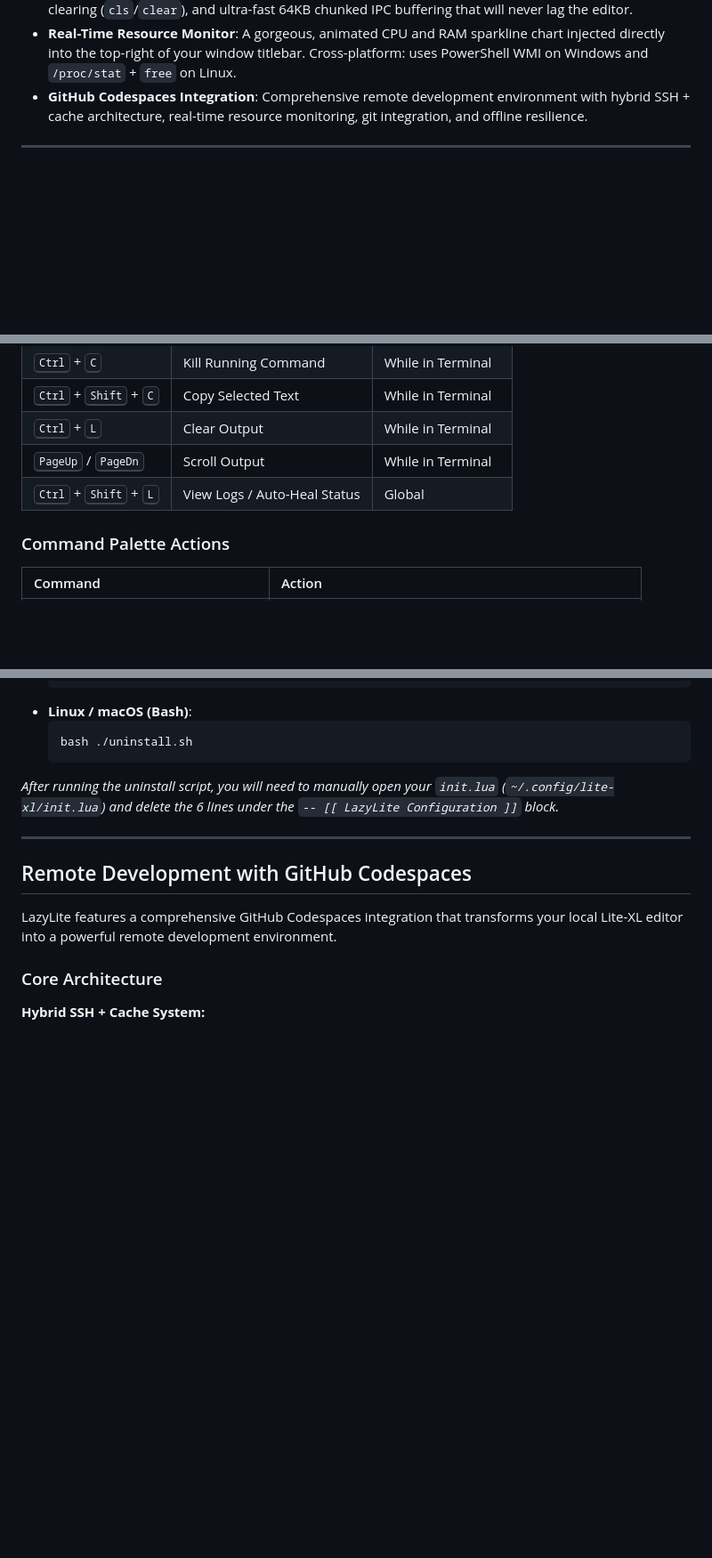
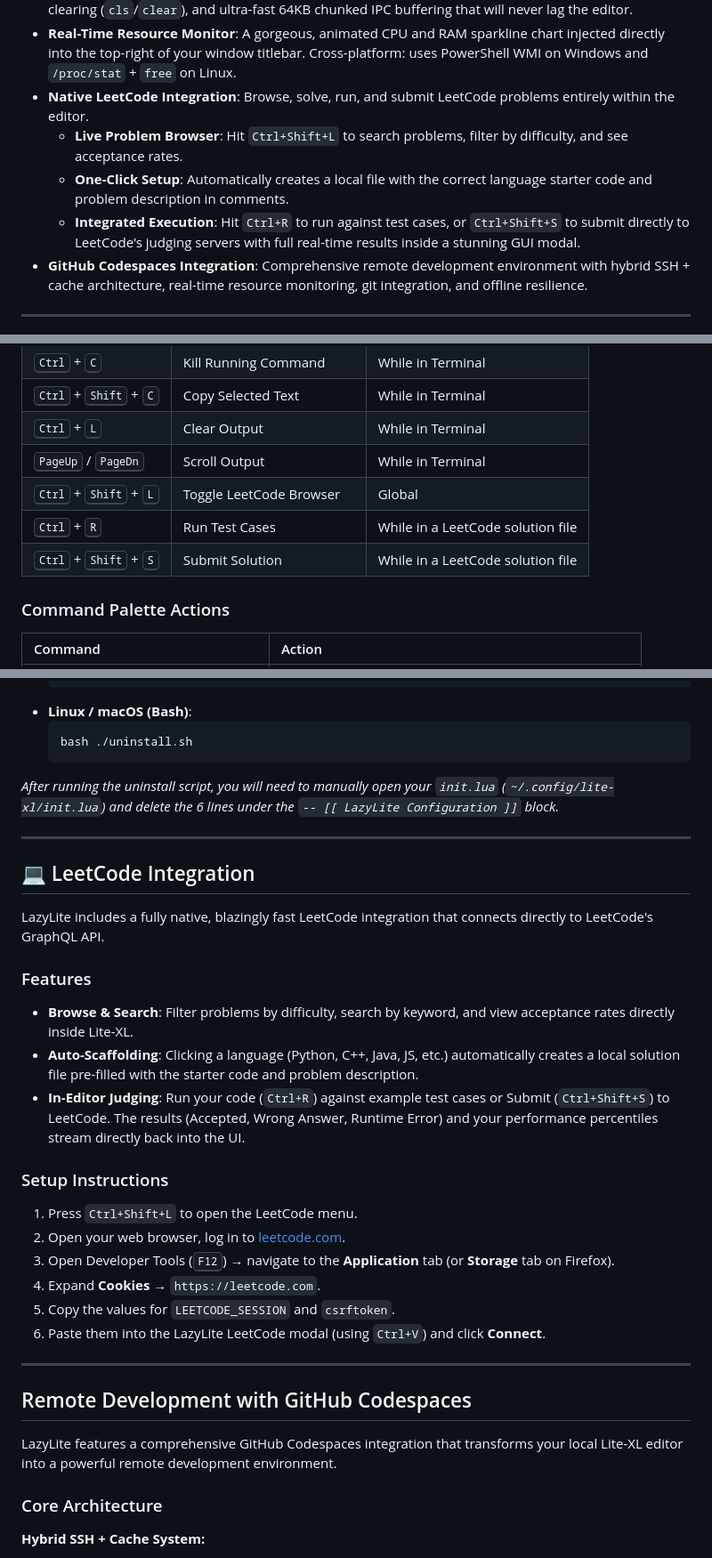
Before and after one commit to ojaswi1234/lazy_lite, a Markdown page: README.md, 3 parts joined by grey strips. Shown at 89% size. GitHub-like rendering; blank space fills up the shorter version.

Commit message:
docs: Add detailed LeetCode Integration features and setup instructions to README

````diff
--- a/README.md
+++ b/README.md
@@ -23,6 +23,10 @@ Built around a soothing **Everforest Light ("Mossy")** aesthetic, it is designed
 - **Auto-Close Brackets**: Automatically closes `{}`, `[]`, `()`, `""`, `''`, and ` `` `. Steps over existing closing pairs instead of duplicating them, wraps highlighted selections when you type a bracket, and smart-deletes empty pairs on Backspace.
 - **Integrated Terminal**: Native command runner featuring a shell selector dropdown (cmd/powershell/bash), bold headlined titles, robust cursor movement, full text selection with the mouse, clipboard copying via `Ctrl+Shift+C`, VS Code-style `Up`/`Down` command history, visual screen clearing (`cls`/`clear`), and ultra-fast 64KB chunked IPC buffering that will never lag the editor.
 - **Real-Time Resource Monitor**: A gorgeous, animated CPU and RAM sparkline chart injected directly into the top-right of your window titlebar. Cross-platform: uses PowerShell WMI on Windows and `/proc/stat` + `free` on Linux.
+- **Native LeetCode Integration**: Browse, solve, run, and submit LeetCode problems entirely within the editor.
+  - **Live Problem Browser**: Hit `Ctrl+Shift+L` to search problems, filter by difficulty, and see acceptance rates.
+  - **One-Click Setup**: Automatically creates a local file with the correct language starter code and problem description in comments.
+  - **Integrated Execution**: Hit `Ctrl+R` to run against test cases, or `Ctrl+Shift+S` to submit directly to LeetCode's judging servers with full real-time results inside a stunning GUI modal.
 - **GitHub Codespaces Integration**: Comprehensive remote development environment with hybrid SSH + cache architecture, real-time resource monitoring, git integration, and offline resilience.
 
 ---
@@ -40,7 +44,9 @@ Built around a soothing **Everforest Light ("Mossy")** aesthetic, it is designed
 | <kbd>Ctrl</kbd> + <kbd>Shift</kbd> + <kbd>C</kbd> | Copy Selected Text | While in Terminal |
 | <kbd>Ctrl</kbd> + <kbd>L</kbd> | Clear Output | While in Terminal |
 | <kbd>PageUp</kbd> / <kbd>PageDn</kbd> | Scroll Output | While in Terminal |
-| <kbd>Ctrl</kbd> + <kbd>Shift</kbd> + <kbd>L</kbd> | View Logs / Auto-Heal Status | Global |
+| <kbd>Ctrl</kbd> + <kbd>Shift</kbd> + <kbd>L</kbd> | Toggle LeetCode Browser | Global |
+| <kbd>Ctrl</kbd> + <kbd>R</kbd> | Run Test Cases | While in a LeetCode solution file |
+| <kbd>Ctrl</kbd> + <kbd>Shift</kbd> + <kbd>S</kbd> | Submit Solution | While in a LeetCode solution file |
 
 ### Command Palette Actions
 
@@ -115,6 +121,25 @@ If you wish to remove LazyLite and revert to the default Lite-XL experience, nav
   ```
 
 *After running the uninstall script, you will need to manually open your `init.lua` (`~/.config/lite-xl/init.lua`) and delete the 6 lines under the `-- [[ LazyLite Configuration ]]` block.*
+
+---
+
+## 💻 LeetCode Integration
+
+LazyLite includes a fully native, blazingly fast LeetCode integration that connects directly to LeetCode's GraphQL API.
+
+### Features
+- **Browse & Search**: Filter problems by difficulty, search by keyword, and view acceptance rates directly inside Lite-XL.
+- **Auto-Scaffolding**: Clicking a language (Python, C++, Java, JS, etc.) automatically creates a local solution file pre-filled with the starter code and problem description.
+- **In-Editor Judging**: Run your code (`Ctrl+R`) against example test cases or Submit (`Ctrl+Shift+S`) to LeetCode. The results (Accepted, Wrong Answer, Runtime Error) and your performance percentiles stream directly back into the UI.
+
+### Setup Instructions
+1. Press `Ctrl+Shift+L` to open the LeetCode menu.
+2. Open your web browser, log in to [leetcode.com](https://leetcode.com).
+3. Open Developer Tools (<kbd>F12</kbd>) → navigate to the **Application** tab (or **Storage** tab on Firefox).
+4. Expand **Cookies** → `https://leetcode.com`.
+5. Copy the values for `LEETCODE_SESSION` and `csrftoken`.
+6. Paste them into the LazyLite LeetCode modal (using `Ctrl+V`) and click **Connect**.
 
 ---
 
````
